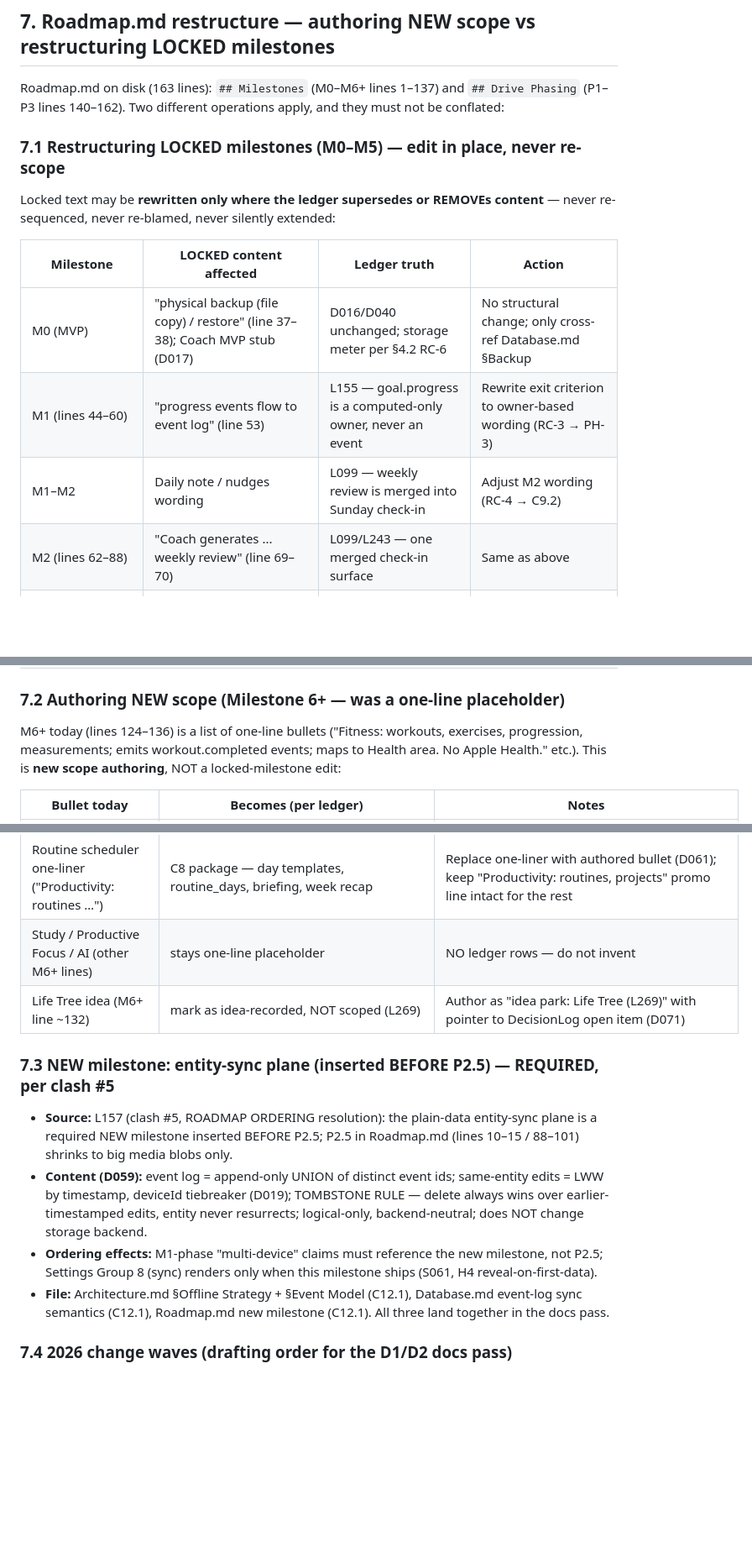
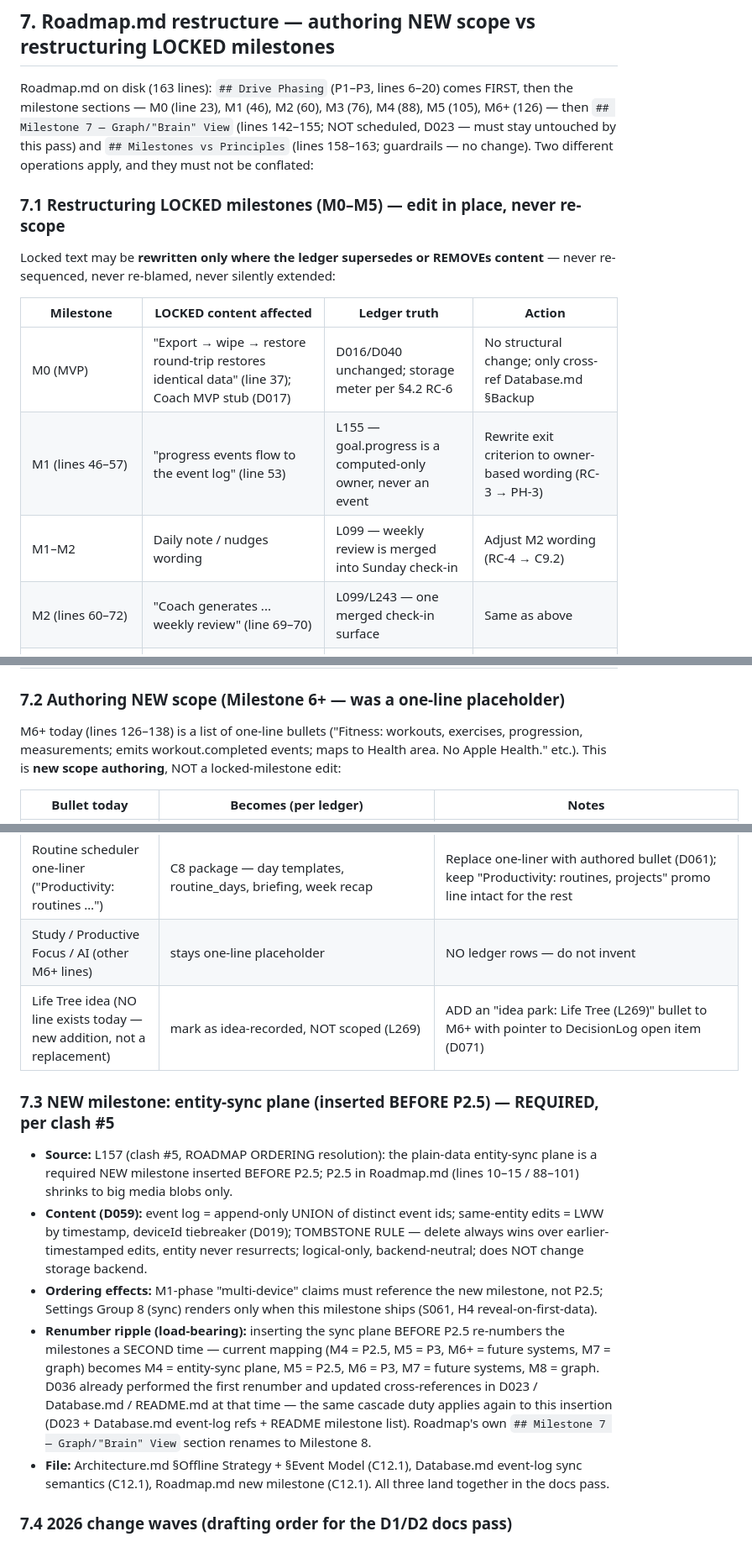
Before and after one commit to demonastaroth33-pixel/Heartwood, a Markdown page: docs/StructuralImpactProposal.md, 3 parts joined by grey strips. Shown at 84% size. GitHub-like rendering; blank space fills up the shorter version.

Commit message:
integration: B2 second-pass audit — Roadmap structure facts corrected, renumber ripple, D019 doc locations, row counts

```diff
--- a/docs/StructuralImpactProposal.md
+++ b/docs/StructuralImpactProposal.md
@@ -355,7 +355,7 @@ Direction: `producer → consumer`. Draft producers before consumers so docs nev
 
 ## 7. Roadmap.md restructure — authoring NEW scope vs restructuring LOCKED milestones
 
-Roadmap.md on disk (163 lines): `## Milestones` (M0–M6+ lines 1–137) and `## Drive Phasing` (P1–P3 lines 140–162). Two different operations apply, and they must not be conflated:
+Roadmap.md on disk (163 lines): `## Drive Phasing` (P1–P3, lines 6–20) comes FIRST, then the milestone sections — M0 (line 23), M1 (46), M2 (60), M3 (76), M4 (88), M5 (105), M6+ (126) — then `## Milestone 7 — Graph/"Brain" View` (lines 142–155; NOT scheduled, D023 — must stay untouched by this pass) and `## Milestones vs Principles` (lines 158–163; guardrails — no change). Two different operations apply, and they must not be conflated:
 
 ### 7.1 Restructuring LOCKED milestones (M0–M5) — edit in place, never re-scope
 
@@ -363,17 +363,17 @@ Locked text may be **rewritten only where the ledger supersedes or REMOVEs conte
 
 | Milestone | LOCKED content affected | Ledger truth | Action |
 |---|---|---|---|
-| M0 (MVP) | "physical backup (file copy) / restore" (line 37–38); Coach MVP stub (D017) | D016/D040 unchanged; storage meter per §4.2 RC-6 | No structural change; only cross-ref Database.md §Backup |
-| M1 (lines 44–60) | "progress events flow to event log" (line 53) | L155 — goal.progress is a computed-only owner, never an event | Rewrite exit criterion to owner-based wording (RC-3 → PH-3) |
+| M0 (MVP) | "Export → wipe → restore round-trip restores identical data" (line 37); Coach MVP stub (D017) | D016/D040 unchanged; storage meter per §4.2 RC-6 | No structural change; only cross-ref Database.md §Backup |
+| M1 (lines 46–57) | "progress events flow to the event log" (line 53) | L155 — goal.progress is a computed-only owner, never an event | Rewrite exit criterion to owner-based wording (RC-3 → PH-3) |
 | M1–M2 | Daily note / nudges wording | L099 — weekly review is merged into Sunday check-in | Adjust M2 wording (RC-4 → C9.2) |
-| M2 (lines 62–88) | "Coach generates ... weekly review" (line 69–70) | L099/L243 — one merged check-in surface | Same as above |
+| M2 (lines 60–72) | "Coach generates ... weekly review" (line 69–70) | L099/L243 — one merged check-in surface | Same as above |
 | M3 (backup) / M4 (Drive) | "syncs only media_attachments metadata and thumbnails" (lines 88–101, 95) | L157 (clash #5) — plain-data entity sync ships FIRST; P2.5 shrinks to big media blobs ONLY | Replace claim (PH-9); do NOT re-order locked milestones, add the new milestone (§7.3) |
 | M5 (PC) | no change | D032/D035 unchanged | No action |
 | Roadmap.md "What is locked" note (lines 3–4) | — | — | Keep the lock note as-is; add a pointer that §7.1/§7.2 changes are the authorized edits |
 
 ### 7.2 Authoring NEW scope (Milestone 6+ — was a one-line placeholder)
 
-M6+ today (lines 124–136) is a list of one-line bullets ("Fitness: workouts, exercises, progression, measurements; emits workout.completed events; maps to Health area. No Apple Health." etc.). This is **new scope authoring**, NOT a locked-milestone edit:
+M6+ today (lines 126–138) is a list of one-line bullets ("Fitness: workouts, exercises, progression, measurements; emits workout.completed events; maps to Health area. No Apple Health." etc.). This is **new scope authoring**, NOT a locked-milestone edit:
 
 | Bullet today | Becomes (per ledger) | Notes |
 |---|---|---|
@@ -381,13 +381,14 @@ M6+ today (lines 124–136) is a list of one-line bullets ("Fitness: workouts, e
 | Nutrition: macros, BMR/TDEE, meal logging (in M6+ one-liner) | C2/C5 package — phases, deriveMacros, receipts, food lookup, settings | Author same pointer pattern (C2/D046, C5.1/D062) |
 | Routine scheduler one-liner ("Productivity: routines …") | C8 package — day templates, routine_days, briefing, week recap | Replace one-liner with authored bullet (D061); keep "Productivity: routines, projects" promo line intact for the rest |
 | Study / Productive Focus / AI (other M6+ lines) | stays one-line placeholder | NO ledger rows — do not invent |
-| Life Tree idea (M6+ line ~132) | mark as idea-recorded, NOT scoped (L269) | Author as "idea park: Life Tree (L269)" with pointer to DecisionLog open item (D071) |
+| Life Tree idea (NO line exists today — new addition, not a replacement) | mark as idea-recorded, NOT scoped (L269) | ADD an "idea park: Life Tree (L269)" bullet to M6+ with pointer to DecisionLog open item (D071) |
 
 ### 7.3 NEW milestone: entity-sync plane (inserted BEFORE P2.5) — REQUIRED, per clash #5
 
 - **Source:** L157 (clash #5, ROADMAP ORDERING resolution): the plain-data entity-sync plane is a required NEW milestone inserted BEFORE P2.5; P2.5 in Roadmap.md (lines 10–15 / 88–101) shrinks to big media blobs only.
 - **Content (D059):** event log = append-only UNION of distinct event ids; same-entity edits = LWW by timestamp, deviceId tiebreaker (D019); TOMBSTONE RULE — delete always wins over earlier-timestamped edits, entity never resurrects; logical-only, backend-neutral; does NOT change storage backend.
 - **Ordering effects:** M1-phase "multi-device" claims must reference the new milestone, not P2.5; Settings Group 8 (sync) renders only when this milestone ships (S061, H4 reveal-on-first-data).
+- **Renumber ripple (load-bearing):** inserting the sync plane BEFORE P2.5 re-numbers the milestones a SECOND time — current mapping (M4 = P2.5, M5 = P3, M6+ = future systems, M7 = graph) becomes M4 = entity-sync plane, M5 = P2.5, M6 = P3, M7 = future systems, M8 = graph. D036 already performed the first renumber and updated cross-references in D023 / Database.md / README.md at that time — the same cascade duty applies again to this insertion (D023 + Database.md event-log refs + README milestone list). Roadmap's own `## Milestone 7 — Graph/"Brain" View` section renames to Milestone 8.
 - **File:** Architecture.md §Offline Strategy + §Event Model (C12.1), Database.md event-log sync semantics (C12.1), Roadmap.md new milestone (C12.1). All three land together in the docs pass.
 
 ### 7.4 2026 change waves (drafting order for the D1/D2 docs pass)
```
Also changed, not shown: other parts of docs/StructuralImpactProposal.md (+2 -2 lines).
